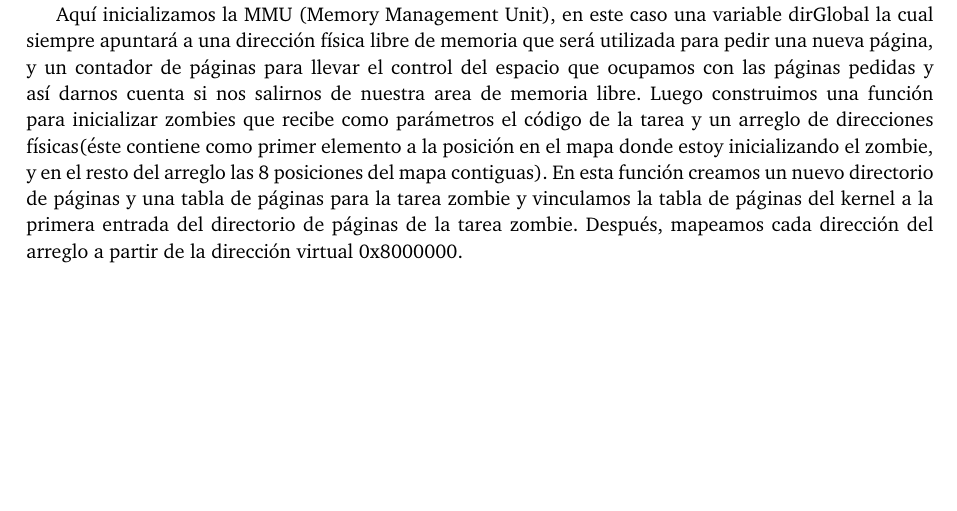
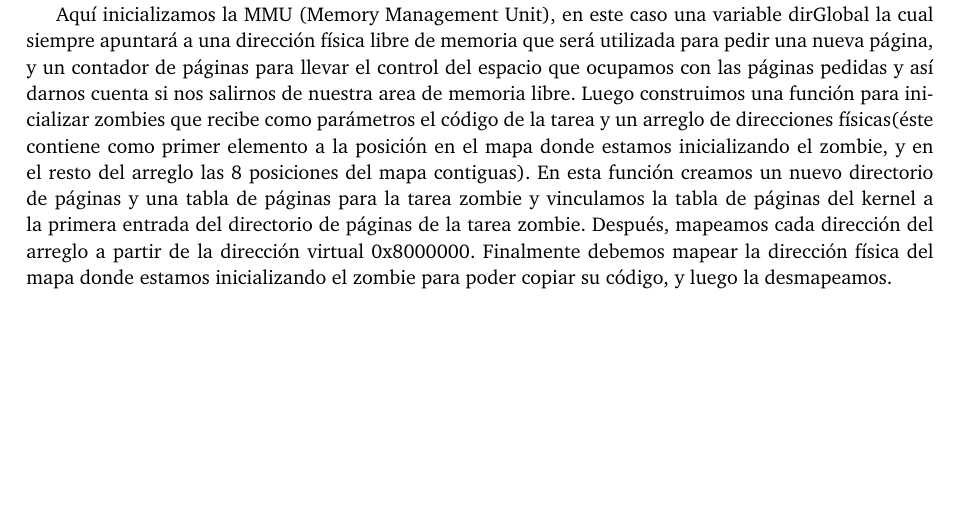
Before and after one commit to FrancoNegri/orga2-kernel, a LaTeX paper (entregable/tp3-bundle.v1/Informe/informe.tex): part of page 7 of 10, cut so that both start at the same text. Compiled offline with pdfLaTeX.

Commit message:
ej 4 informe hecho

```diff
--- a/entregable/tp3-bundle.v1/Informe/informe.tex
+++ b/entregable/tp3-bundle.v1/Informe/informe.tex
@@ -108,7 +108,7 @@ Inicializamos el directorio de páginas del kernel y las tablas de páginas nece
 \section{Ejercicio 4:}
 %\input{Paginacion/pag.tex}
 
-Aquí inicializamos la MMU (Memory Management Unit), en este caso una variable dirGlobal la cual siempre apuntará a una dirección física libre de memoria que será utilizada para pedir una nueva página, y un contador de páginas para llevar el control del espacio que ocupamos con las páginas pedidas y así darnos cuenta si nos salirnos de nuestra area de memoria libre. Luego construimos una función para inicializar zombies que recibe como parámetros el código de la tarea y un arreglo de direcciones físicas(éste contiene como primer elemento a la posición en el mapa donde estoy inicializando el zombie, y en el resto del arreglo las 8 posiciones del mapa contiguas). En esta función creamos un nuevo directorio de páginas y una tabla de páginas para la tarea zombie y vinculamos la tabla de páginas del kernel a la primera entrada del directorio de páginas de la tarea zombie. Después, mapeamos cada dirección del arreglo a partir de la dirección virtual 0x8000000.
+Aquí inicializamos la MMU (Memory Management Unit), en este caso una variable dirGlobal la cual siempre apuntará a una dirección física libre de memoria que será utilizada para pedir una nueva página, y un contador de páginas para llevar el control del espacio que ocupamos con las páginas pedidas y así darnos cuenta si nos salirnos de nuestra area de memoria libre. Luego construimos una función para inicializar zombies que recibe como parámetros el código de la tarea y un arreglo de direcciones físicas(éste contiene como primer elemento a la posición en el mapa donde estamos inicializando el zombie, y en el resto del arreglo las 8 posiciones del mapa contiguas). En esta función creamos un nuevo directorio de páginas y una tabla de páginas para la tarea zombie y vinculamos la tabla de páginas del kernel a la primera entrada del directorio de páginas de la tarea zombie. Después, mapeamos cada dirección del arreglo a partir de la dirección virtual 0x8000000. Finalmente debemos mapear la dirección física del mapa donde estamos inicializando el zombie para poder copiar su código, y luego la desmapeamos.
 
 \clearpage
 
```
